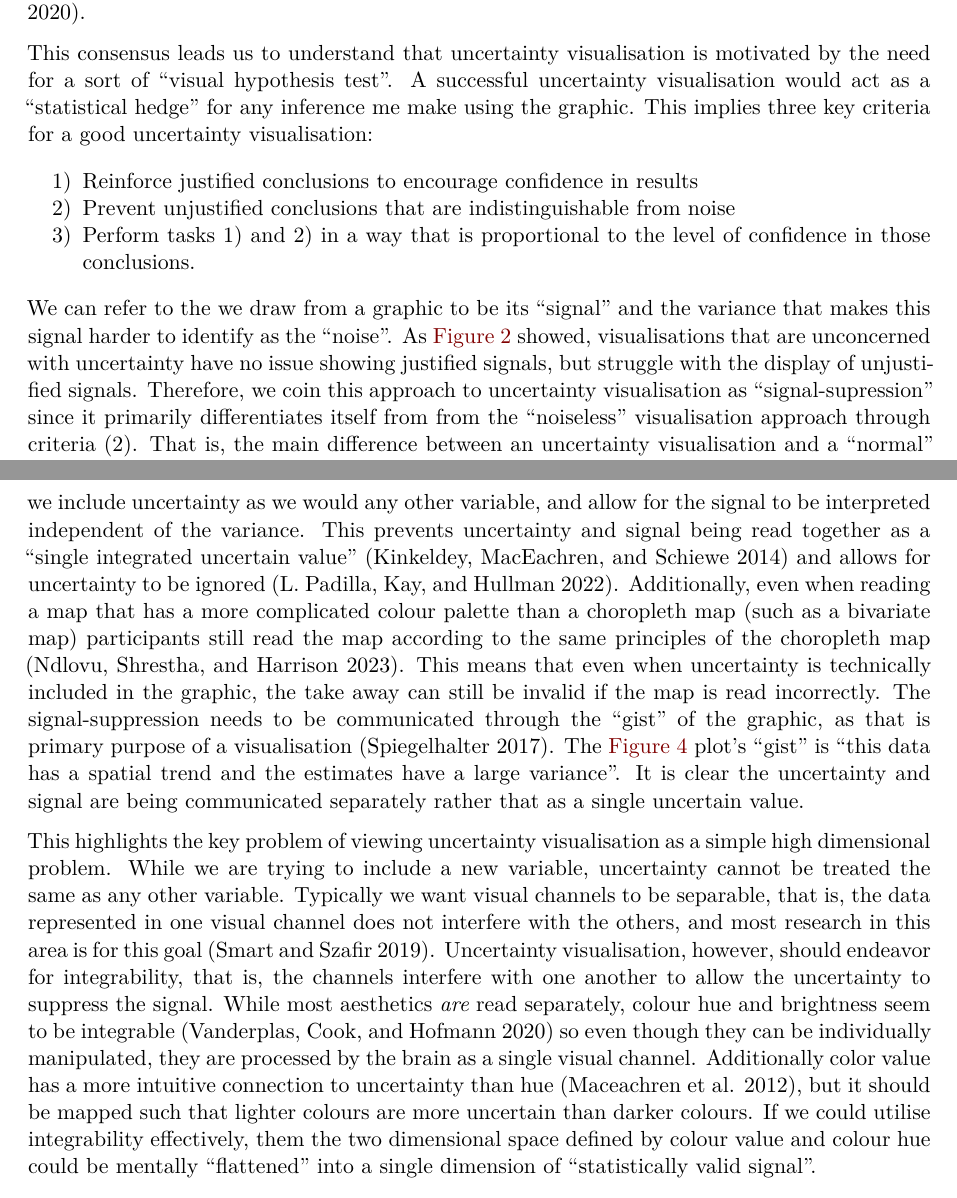
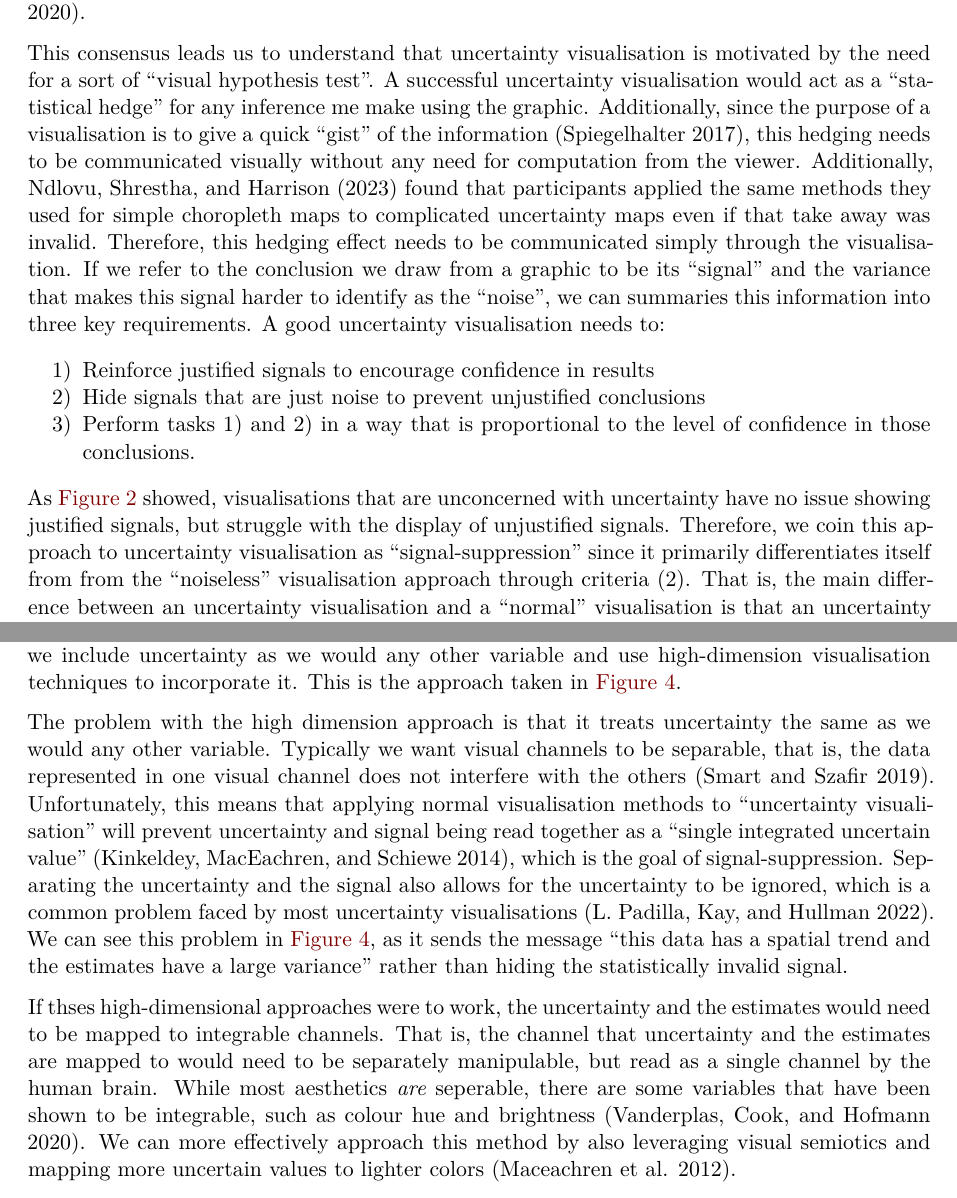
Before and after one commit to harriet-mason/ARSA-UncertaintyLitReview, a Quarto document (paper.qmd): two parts of pages 6 and 11 of 27, joined at a grey line, cut so that both start at the same text. Rendered offline with R 4.5, knitr and Pandoc in place of Quarto, then LaTeX, with nearby package versions; some code elsewhere in the file could not run offline.

Commit message:
edited "why is uncertainty visualisation difficult" section

````diff
--- a/paper.qmd
+++ b/paper.qmd
@@ -360,13 +360,13 @@ show_pal(basecols, ncol=8, borders=NA, myxlab = "Temperature", breaks = 21:29)
 ## Signal-supression
 The two choropleth maps appearing to be identical in @fig-choropleth highlights the need for uncertainty visualisations. Uncertainty visualisation is is required for transparency and this sentiment has been repeated.  Some authors suggest uncertainty is important to include as it communicates the legitimacy (or illegitimacy) of the conclusion drawn from visual inference [@Correll2014; @Kale2018; @Griethe2006]. Some authors have said that uncertainty should be included to degree of confidence or trust in the data [@Boukhelifa2012; @Zhao2023]. Some authors directly connect uncertainty visualisation to hypothesis testing as it ensures the "validity" of a statement [@Hullman2020a; @Griethe2006], but allows for a proportional level of trust that is more detailed than the binary results of a hypothesis test [@Correll2014; @Correll2018]. Some authors even go so far as to claim that failing to include uncertainty is akin to fraud or lying [@Hullman2020a; @Manski2020].
 
-This consensus leads us to understand that uncertainty visualisation is motivated by the need for a sort of "visual hypothesis test". A successful uncertainty visualisation would act as a "statistical hedge" for any inference me make using the graphic. This implies three key criteria for a good uncertainty visualisation:
+This consensus leads us to understand that uncertainty visualisation is motivated by the need for a sort of "visual hypothesis test". A successful uncertainty visualisation would act as a "statistical hedge" for any inference me make using the graphic. Additionally, since the purpose of a visualisation is to give a quick "gist" of the information [@Spiegelhalter2017], this hedging needs to be communicated visually without any need for computation from the viewer. Additionally, @Ndlovu2023 found that participants applied the same methods they used for simple choropleth maps to complicated uncertainty maps even if that take away was invalid. Therefore, this hedging effect needs to be communicated simply through the visualisation. If we refer to the conclusion we draw from a graphic to be its "signal" and the variance that makes this signal harder to identify as the "noise", we can summaries this information into three key requirements. A good uncertainty visualisation needs to:
 
-  1) Reinforce justified conclusions to encourage confidence in results
-  2) Prevent unjustified conclusions that are indistinguishable from noise
+  1) Reinforce justified signals to encourage confidence in results
+  2) Hide signals that are just noise to prevent unjustified conclusions
   3) Perform tasks 1) and 2) in a way that is proportional to the level of confidence in those conclusions.
 
-We can refer to the we draw from a graphic to be its "signal" and the variance that makes this signal harder to identify as the "noise". As @fig-choropleth showed, visualisations that are unconcerned with uncertainty have no issue showing justified signals, but struggle with the display of unjustified signals. Therefore, we coin this approach to uncertainty visualisation as "signal-supression" since it primarily differentiates itself from from the "noiseless" visualisation approach through criteria (2). That is, the main difference between an uncertainty visualisation and a "normal" visualisation, is that an uncertainty visualisation should prevent us from drawing unjustified conclusions.
+As @fig-choropleth showed, visualisations that are unconcerned with uncertainty have no issue showing justified signals, but struggle with the display of unjustified signals. Therefore, we coin this approach to uncertainty visualisation as "signal-suppression" since it primarily differentiates itself from from the "noiseless" visualisation approach through criteria (2). That is, the main difference between an uncertainty visualisation and a "normal" visualisation is that an uncertainty visualisation should prevent us from drawing unjustified conclusions.
 
 {{< pagebreak >}}
 
@@ -511,9 +511,9 @@ The first group believes uncertainty visualisation are unique due to the psychol
 
-The second group sees uncertainty as a high dimensional visualisation problem as the difficulty is in working out how to add uncertainty into already existing graphics [@moritz2017trust; @Griethe2006]. If we view uncertainty visualisation as a high dimension problem we include uncertainty as we would any other variable, and allow for the signal to be interpreted independent of the variance. This prevents uncertainty and signal being read together as a "single integrated uncertain value" [@Kinkeldey2014] and allows for uncertainty to be ignored [@uncertchap2022]. Additionally, even when reading a map that has a more complicated colour palette than a choropleth map (such as a bivariate map) participants still read the map according to the same principles of the choropleth map [@Ndlovu2023]. This means that even when uncertainty is technically included in the graphic, the take away can still be invalid if the map is read incorrectly. The signal-suppression needs to be communicated through the "gist" of the graphic, as that is primary purpose of a visualisation [@Spiegelhalter2017].  The @fig-bivariate plot's "gist" is "this data has a spatial trend and the estimates have a large variance". It is clear the uncertainty and signal are being communicated separately rather that as a single uncertain value.
+The second group sees uncertainty as a high dimensional visualisation problem as the difficulty is in working out how to add uncertainty into already existing graphics [@moritz2017trust; @Griethe2006]. If we view uncertainty visualisation as a high dimension problem we include uncertainty as we would any other variable and use high-dimension visualisation techniques to incorporate it. This is the approach taken in @fig-bivariate.
 
-This highlights the key problem of viewing uncertainty visualisation as a simple high dimensional problem. While we are trying to include a new variable, uncertainty cannot be treated the same as any other variable. Typically we want visual channels to be separable, that is, the data represented in one visual channel does not interfere with the others, and most research in this area is for this goal [@Smart2019]. Uncertainty visualisation, however, should endeavor for integrability, that is, the channels interfere with one another to allow the uncertainty to suppress the signal. While most aesthetics *are* read separately, colour hue and brightness seem to be integrable [@Vanderplas2020] so even though they can be individually manipulated, they are processed by the brain as a single visual channel. Additionally color value has a more intuitive connection to uncertainty than hue [@Maceachren2012], but it should be mapped such that lighter colours are more uncertain than darker colours. If we could utilise integrability effectively, them the two dimensional space defined by colour value and colour hue could be mentally "flattened" into a single dimension of "statistically valid signal".
+The problem with the high dimension approach is that it treats uncertainty the same as we would any other variable. Typically we want visual channels to be separable, that is, the data represented in one visual channel does not interfere with the others [@Smart2019]. Unfortunately, this means that applying normal visualisation methods to "uncertainty visualisation" will prevent uncertainty and signal being read together as a "single integrated uncertain value" [@Kinkeldey2014], which is the goal of signal-suppression. Separating the uncertainty and the signal also allows for the uncertainty to be ignored, which is a common problem faced by most uncertainty visualisations [@uncertchap2022]. We can see this problem in @fig-bivariate, as it sends the message "this data has a spatial trend and the estimates have a large variance" rather than hiding the statistically invalid signal.
 
-@fig-bivariate2 shows a bivariate colour map where uncertainty is mapped to colour value, and temperature is mapped to colour hue. It is clear the spatial trend is still visible in the high uncertainty case. This does not necessarily mean integrability will never be a useful tool for signal suppression, but without a strong understanding of how these visual channels collapse down into a single channel, it may not be a reliable option. Additionally, adding so many variations to colour in a map might make the graphics harder to read and suppress statistically significant signals, while also hurting the plots accessibility [@Vanderplas2015]. A more viable option might be to warp the space uncertainty and signal are mapped to ourselves.
+If thses high-dimensional approaches were to work, the uncertainty and the estimates would need to be mapped to integrable channels. That is, the channel that uncertainty and the estimates are mapped to would need to be separately manipulable, but read as a single channel by the human brain. While most aesthetics *are* seperable, there are some variables that have been shown to be integrable, such as colour hue and brightness [@Vanderplas2020]. We can more effectively approach this method by also leveraging visual semiotics and mapping more uncertain values to lighter colors [@Maceachren2012].
 
 ```{r}
 #| echo: false
````
Also changed, not shown: paper.qmd (9 more changed lines).
